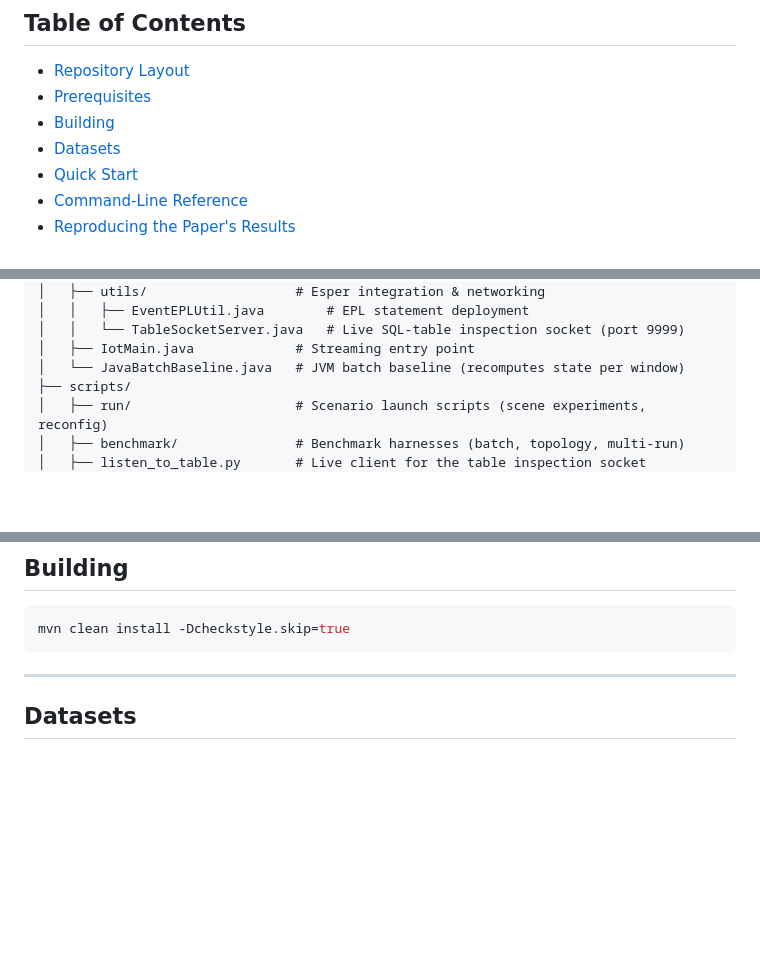
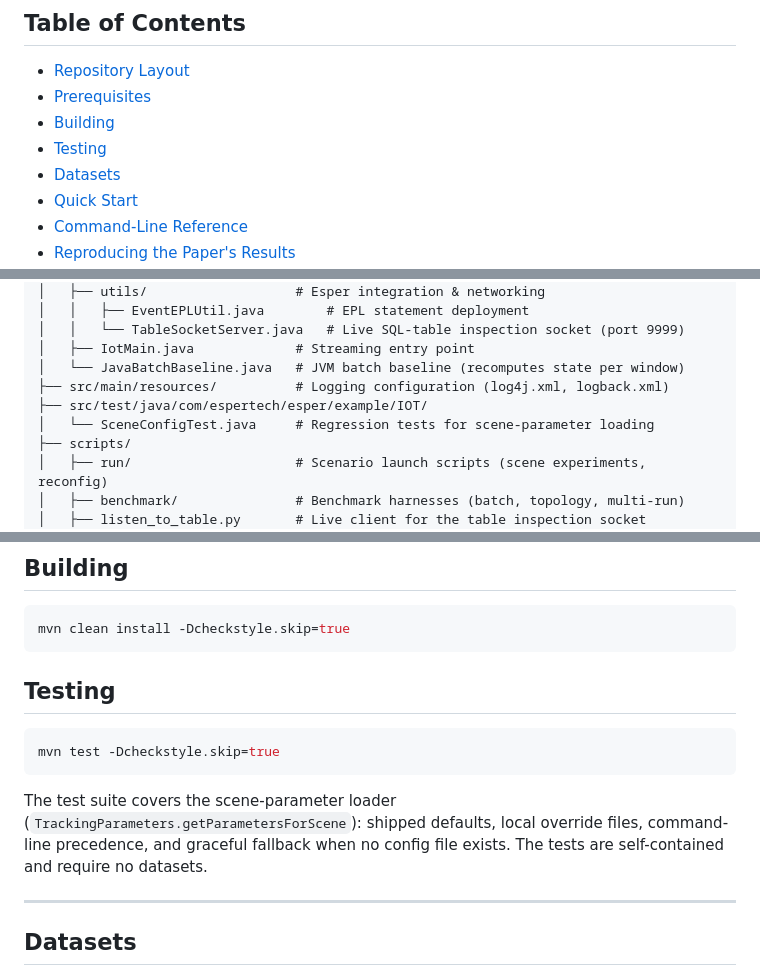
Before and after one commit to MahmoudMostafaTayee/STREAMTRACK, a Markdown page: README.md, 3 parts joined by grey strips. Drawn GitHub-style; blank space fills up the shorter version.

Commit message:
docs: document test suite and resources directory in README
The suite added for scene-parameter loading (SceneConfigTest) and the
logging resources directory were both missing from the layout tree, and
the mvn test invocation was undocumented.

````diff
--- a/README.md
+++ b/README.md
@@ -26,6 +26,7 @@ STREAMTRACK recasts multi-camera object tracking (MCOT) from a monolithic comput
 - [Repository Layout](#repository-layout)
 - [Prerequisites](#prerequisites)
 - [Building](#building)
+- [Testing](#testing)
 - [Datasets](#datasets)
 - [Quick Start](#quick-start)
 - [Command-Line Reference](#command-line-reference)
@@ -71,6 +72,9 @@ STREAMTRACK/
 │   │   └── TableSocketServer.java   # Live SQL-table inspection socket (port 9999)
 │   ├── IotMain.java             # Streaming entry point
 │   └── JavaBatchBaseline.java   # JVM batch baseline (recomputes state per window)
+├── src/main/resources/          # Logging configuration (log4j.xml, logback.xml)
+├── src/test/java/com/espertech/esper/example/IOT/
+│   └── SceneConfigTest.java     # Regression tests for scene-parameter loading
 ├── scripts/
 │   ├── run/                     # Scenario launch scripts (scene experiments, reconfig)
 │   ├── benchmark/               # Benchmark harnesses (batch, topology, multi-run)
@@ -106,6 +110,14 @@ STREAMTRACK/
 ```bash
 mvn clean install -Dcheckstyle.skip=true
 ```
+
+## Testing
+
+```bash
+mvn test -Dcheckstyle.skip=true
+```
+
+The test suite covers the scene-parameter loader (`TrackingParameters.getParametersForScene`): shipped defaults, local override files, command-line precedence, and graceful fallback when no config file exists. The tests are self-contained and require no datasets.
 
 ---
 
````
